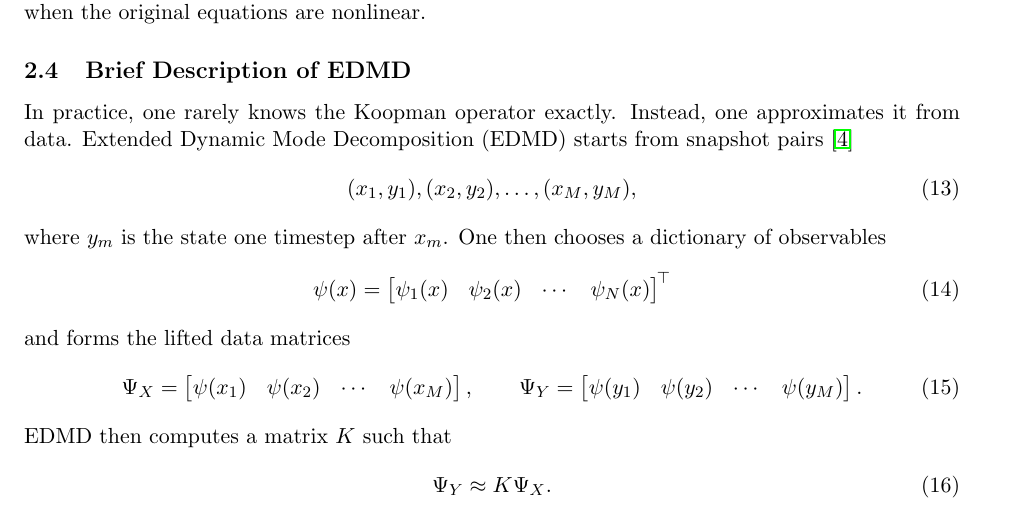
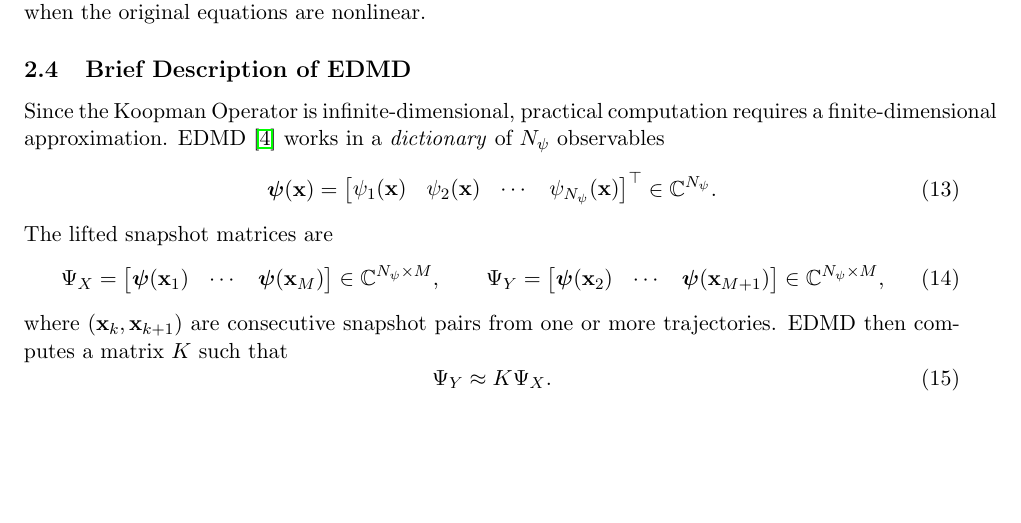
Before and after one commit to JaiMangal-coder/Koopman-DMD, a LaTeX paper (writeup/KoopmanChua.tex): part of page 3 of 9, cut so that both start at the same text, the shorter picture padded with empty space. Compiled offline with pdfLaTeX.

Commit message:
writeup changes

```diff
--- a/writeup/KoopmanChua.tex
+++ b/writeup/KoopmanChua.tex
@@ -14,6 +14,13 @@
 \title{Koopman Analysis of Chua's Circuit with EDMD}
 \author{Nonlinear Dynamics and Chaos Project}
 \date{}
+
+% --- Convenience macros ---
+\newcommand{\R}{\mathbb{R}}
+\newcommand{\C}{\mathbb{C}}
+\newcommand{\N}{\mathbb{N}}
+\newcommand{\Koop}{\mathcal{K}}
+\newcommand{\Hil}{\mathcal{F}}
 
 \begin{document}
 
@@ -101,26 +108,26 @@ where $\lambda_k$ are Koopman eigenvalues, $\xi_k$ are eigenfunctions, and $\phi
 This spectral language is especially attractive in nonlinear dynamics because it lets us discuss fixed points, limit cycles, and more complicated attractors using a common linear vocabulary, even when the original equations are nonlinear.
 
 \subsection{Brief Description of EDMD}
-In practice, one rarely knows the Koopman operator exactly. Instead, one approximates it from data. Extended Dynamic Mode Decomposition (EDMD) starts from snapshot pairs \citep{williams2015}
+Since the Koopman Operator is infinite-dimensional, practical computation requires a
+finite-dimensional approximation. EDMD~\cite{williams2015} works in a
+\emph{dictionary} of $N_\psi$ observables
 \begin{equation}
-    (x_1,y_1), (x_2,y_2), \dots, (x_M,y_M),
+    \boldsymbol{\psi}(\mathbf{x}) =
+    \begin{bmatrix} \psi_1(\mathbf{x}) & \psi_2(\mathbf{x}) & \cdots &
+    \psi_{N_\psi}(\mathbf{x}) \end{bmatrix}^\top \in \C^{N_\psi}.
+    \label{eq:dict}
 \end{equation}
-where $y_m$ is the state one timestep after $x_m$. One then chooses a dictionary of observables
+The lifted snapshot matrices are
 \begin{equation}
-    \psi(x) = \begin{bmatrix}
-        \psi_1(x) & \psi_2(x) & \cdots & \psi_N(x)
-    \end{bmatrix}^{\!\top}
+    \Psi_X = \begin{bmatrix} \boldsymbol{\psi}(\mathbf{x}_1) & \cdots &
+    \boldsymbol{\psi}(\mathbf{x}_M) \end{bmatrix} \in \C^{N_\psi \times M},
+    \qquad
+    \Psi_Y = \begin{bmatrix} \boldsymbol{\psi}(\mathbf{x}_2) & \cdots &
+    \boldsymbol{\psi}(\mathbf{x}_{M+1}) \end{bmatrix} \in \C^{N_\psi \times M},
+    \label{eq:snapshots}
 \end{equation}
-and forms the lifted data matrices
-\begin{equation}
-    \Psi_X = \begin{bmatrix}
-        \psi(x_1) & \psi(x_2) & \cdots & \psi(x_M)
-    \end{bmatrix},
-    \qquad
-    \Psi_Y = \begin{bmatrix}
-        \psi(y_1) & \psi(y_2) & \cdots & \psi(y_M)
-    \end{bmatrix}.
-\end{equation}
+where $(\mathbf{x}_k, \mathbf{x}_{k+1})$ are consecutive snapshot pairs from
+one or more trajectories.
 EDMD then computes a matrix $K$ such that
 \begin{equation}
     \Psi_Y \approx K \Psi_X.
```
